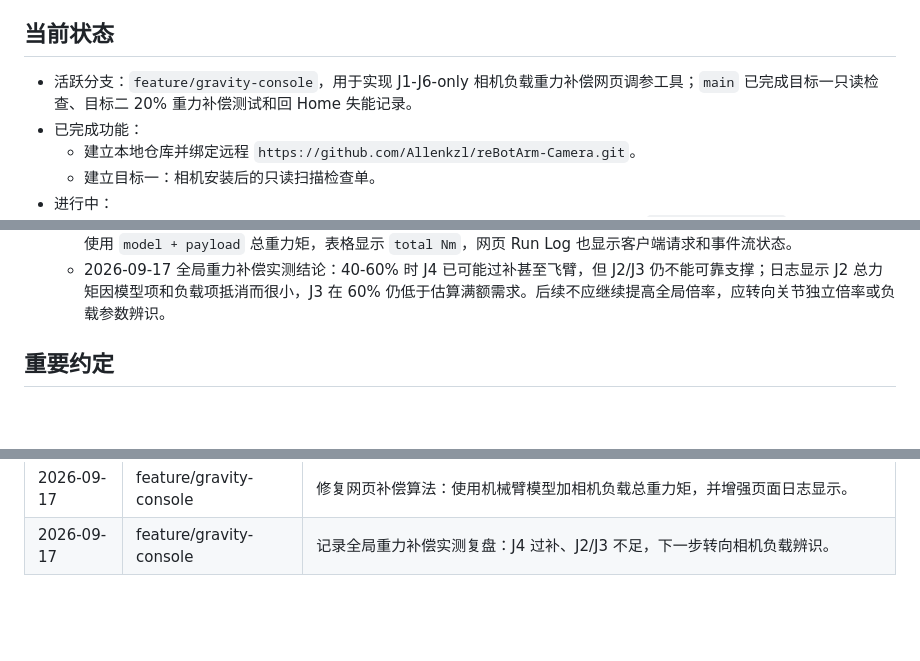
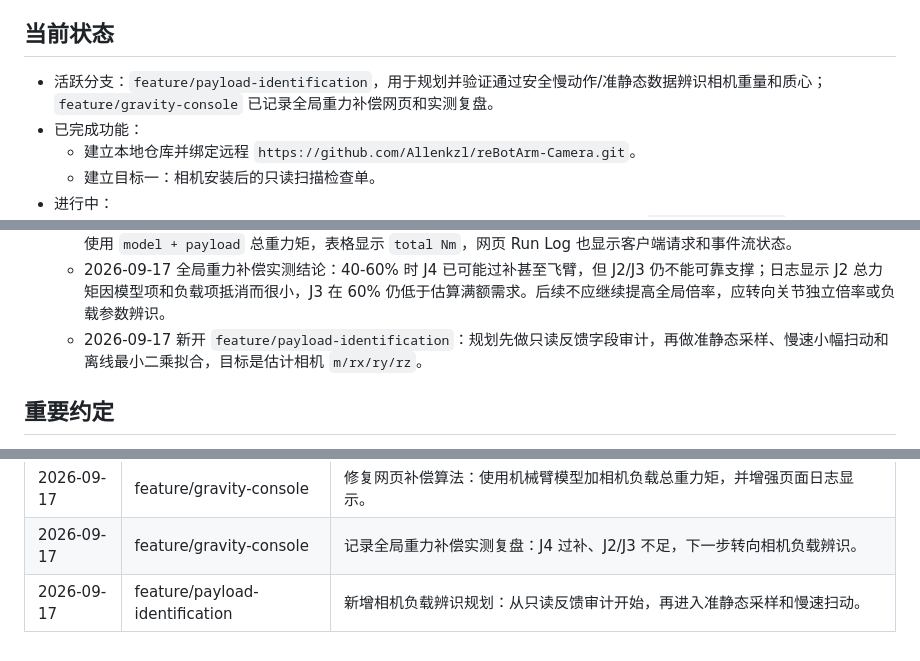
Before and after one commit to Allenkzl/reBotArm-Camera, a Markdown page: AGENTS.md, 3 parts joined by grey strips. Drawn GitHub-style; blank space fills up the shorter version.

```diff
--- a/AGENTS.md
+++ b/AGENTS.md
@@ -20,7 +20,7 @@
 
 ## 当前状态
 
-- 活跃分支：`feature/gravity-console`，用于实现 J1-J6-only 相机负载重力补偿网页调参工具；`main` 已完成目标一只读检查、目标二 20% 重力补偿测试和回 Home 失能记录。
+- 活跃分支：`feature/payload-identification`，用于规划并验证通过安全慢动作/准静态数据辨识相机重量和质心；`feature/gravity-console` 已记录全局重力补偿网页和实测复盘。
 - 已完成功能：
   - 建立本地仓库并绑定远程 `https://github.com/Allenkzl/reBotArm-Camera.git`。
   - 建立目标一：相机安装后的只读扫描检查单。
@@ -35,6 +35,7 @@
   - 2026-09-17 新增 `feature/gravity-console`：正在实现本地网页，用于在 J1-J6-only 临时配置下手动调节重力补偿比例、记录遥测日志，并提供 Stop hold / Home disable / Emergency disable 三种收尾动作。
   - 2026-09-17 修复网页调参工具：旧版百分比只作用于机械臂模型重力，未把 `0.8 kg` 相机负载加入实际下发扭矩；新版使用 `model + payload` 总重力矩，表格显示 `total Nm`，网页 Run Log 也显示客户端请求和事件流状态。
   - 2026-09-17 全局重力补偿实测结论：40-60% 时 J4 已可能过补甚至飞臂，但 J2/J3 仍不能可靠支撑；日志显示 J2 总力矩因模型项和负载项抵消而很小，J3 在 60% 仍低于估算满额需求。后续不应继续提高全局倍率，应转向关节独立倍率或负载参数辨识。
+  - 2026-09-17 新开 `feature/payload-identification`：规划先做只读反馈字段审计，再做准静态采样、慢速小幅扫动和离线最小二乘拟合，目标是估计相机 `m/rx/ry/rz`。
 
 ## 重要约定
 
@@ -59,3 +60,4 @@
 | 2026-09-17 | feature/gravity-console | 开始实现 J1-J6-only 相机负载重力补偿网页调参工具。 |
 | 2026-09-17 | feature/gravity-console | 修复网页补偿算法：使用机械臂模型加相机负载总重力矩，并增强页面日志显示。 |
 | 2026-09-17 | feature/gravity-console | 记录全局重力补偿实测复盘：J4 过补、J2/J3 不足，下一步转向相机负载辨识。 |
+| 2026-09-17 | feature/payload-identification | 新增相机负载辨识规划：从只读反馈审计开始，再进入准静态采样和慢速扫动。 |
```
Also changed, not shown: docs/payload-identification-plan.md (added, +240 -0 lines).
